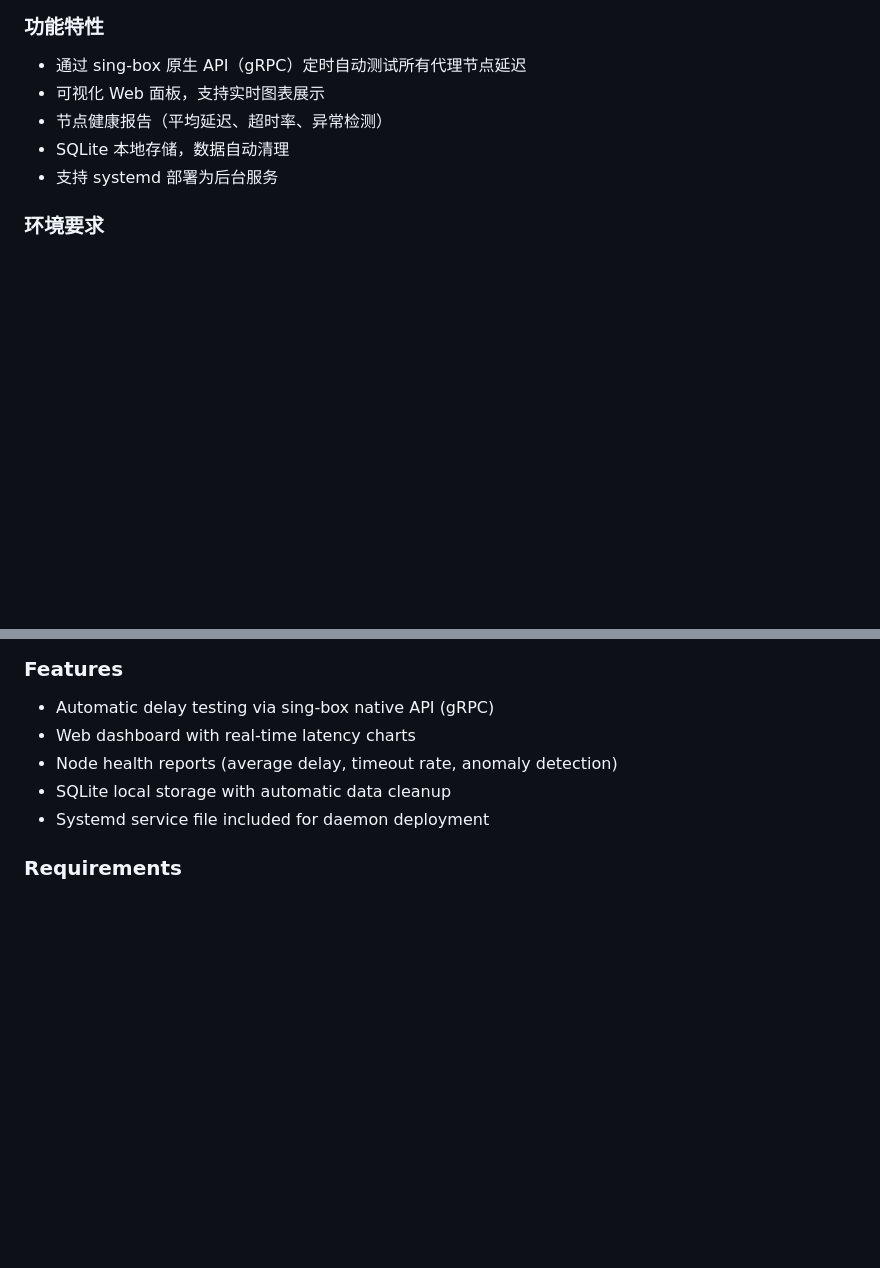
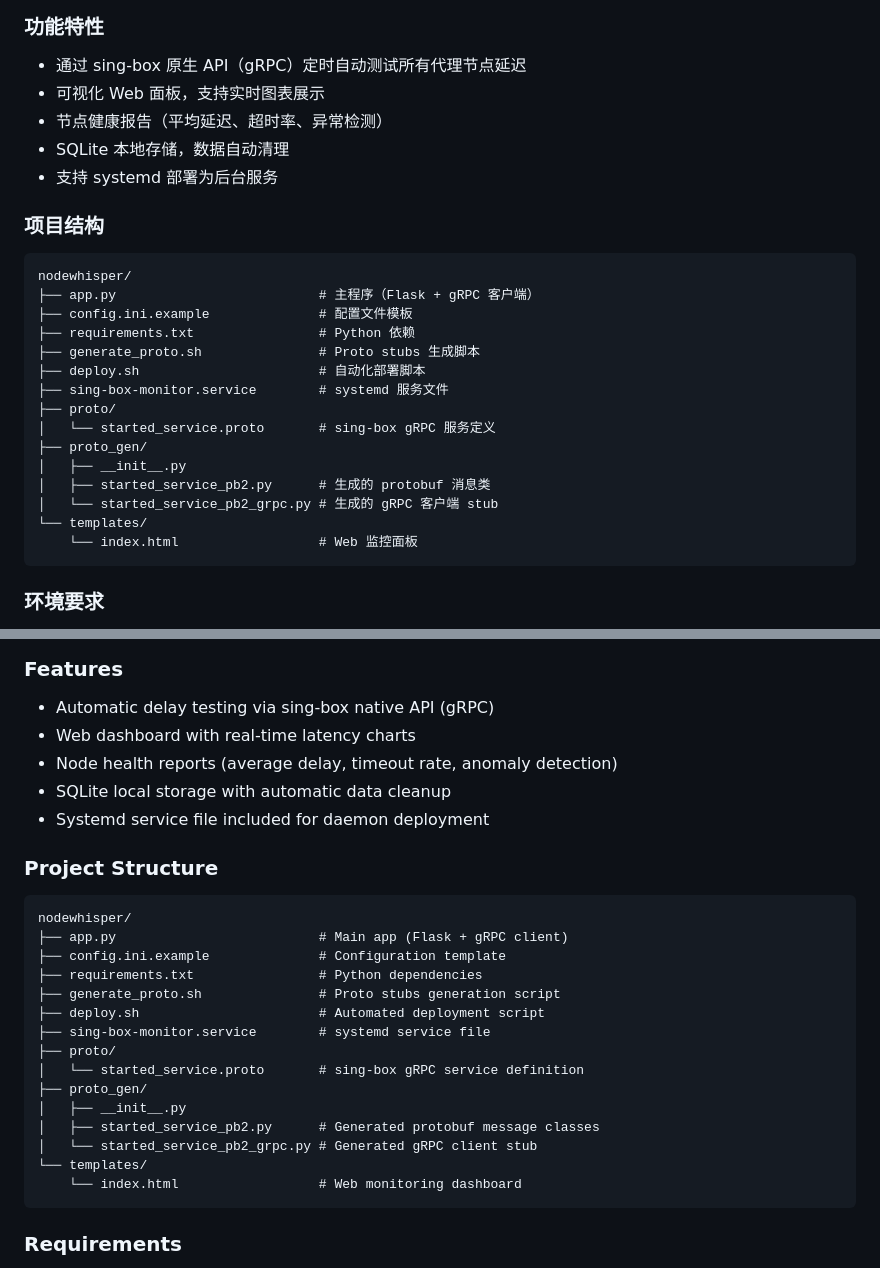
Before and after one commit to cyberfrostfall/nodewhisper, a Markdown page: README.md, 2 parts joined by grey strips. Rendered like a GitHub page; blank space fills up the shorter version.

Commit message:
docs: add project structure section and fix README

````diff
--- a/README.md
+++ b/README.md
@@ -15,6 +15,26 @@
 - 节点健康报告（平均延迟、超时率、异常检测）
 - SQLite 本地存储，数据自动清理
 - 支持 systemd 部署为后台服务
+
+### 项目结构
+
+```text
+nodewhisper/
+├── app.py                          # 主程序（Flask + gRPC 客户端）
+├── config.ini.example              # 配置文件模板
+├── requirements.txt                # Python 依赖
+├── generate_proto.sh               # Proto stubs 生成脚本
+├── deploy.sh                       # 自动化部署脚本
+├── sing-box-monitor.service        # systemd 服务文件
+├── proto/
+│   └── started_service.proto       # sing-box gRPC 服务定义
+├── proto_gen/
+│   ├── __init__.py
+│   ├── started_service_pb2.py      # 生成的 protobuf 消息类
+│   └── started_service_pb2_grpc.py # 生成的 gRPC 客户端 stub
+└── templates/
+    └── index.html                  # Web 监控面板
+```
 
 ### 环境要求
 
@@ -151,6 +171,26 @@ A lightweight sing-box proxy node delay monitor. It connects to sing-box's nativ
 - SQLite local storage with automatic data cleanup
 - Systemd service file included for daemon deployment
 
+### Project Structure
+
+```text
+nodewhisper/
+├── app.py                          # Main app (Flask + gRPC client)
+├── config.ini.example              # Configuration template
+├── requirements.txt                # Python dependencies
+├── generate_proto.sh               # Proto stubs generation script
+├── deploy.sh                       # Automated deployment script
+├── sing-box-monitor.service        # systemd service file
+├── proto/
+│   └── started_service.proto       # sing-box gRPC service definition
+├── proto_gen/
+│   ├── __init__.py
+│   ├── started_service_pb2.py      # Generated protobuf message classes
+│   └── started_service_pb2_grpc.py # Generated gRPC client stub
+└── templates/
+    └── index.html                  # Web monitoring dashboard
+```
+
 ### Requirements
 
 - Python 3.8+
````
